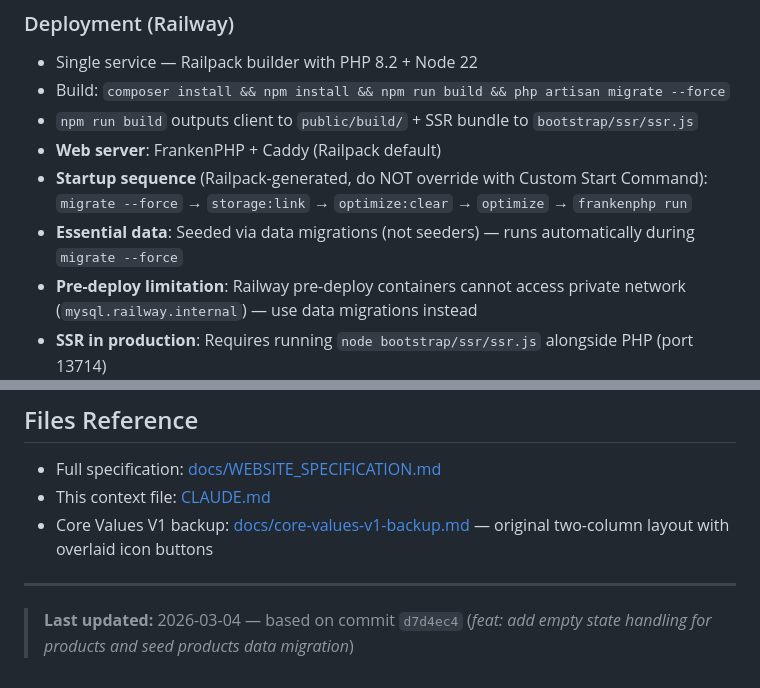
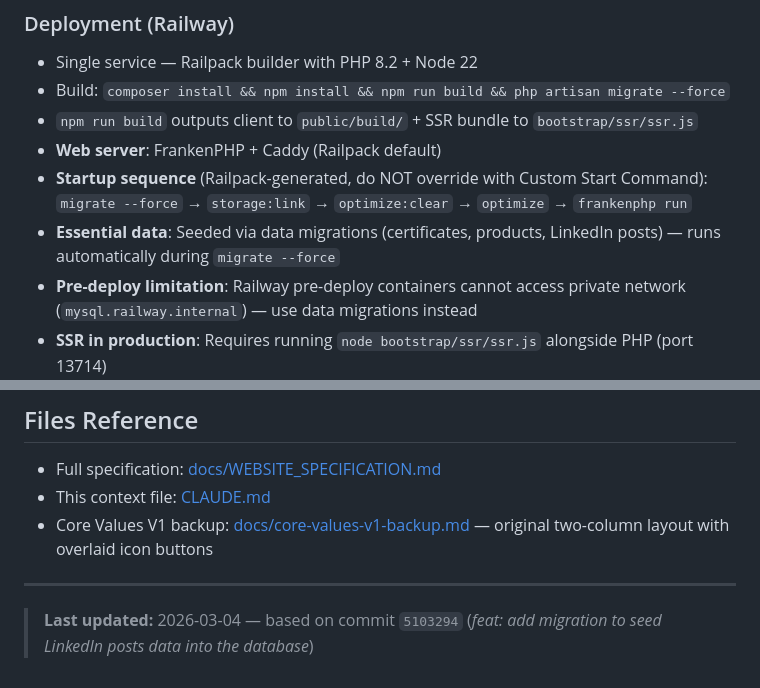
Before and after one commit to mercenary19961/NuorSteel, a Markdown page: CLAUDE.md, 2 parts joined by grey strips. Rendered like a GitHub page.

```diff
--- a/CLAUDE.md
+++ b/CLAUDE.md
@@ -566,7 +572,7 @@ routes/web.php                 → All routes (public + admin)
 - **Web server**: FrankenPHP + Caddy (Railpack default)
 - **Startup sequence** (Railpack-generated, do NOT override with Custom Start Command):
   `migrate --force` → `storage:link` → `optimize:clear` → `optimize` → `frankenphp run`
-- **Essential data**: Seeded via data migrations (not seeders) — runs automatically during `migrate --force`
+- **Essential data**: Seeded via data migrations (certificates, products, LinkedIn posts) — runs automatically during `migrate --force`
 - **Pre-deploy limitation**: Railway pre-deploy containers cannot access private network (`mysql.railway.internal`) — use data migrations instead
 - **SSR in production**: Requires running `node bootstrap/ssr/ssr.js` alongside PHP (port 13714)
 - **Proxy**: Railway terminates SSL — `trustProxies(at: '*')` in `bootstrap/app.php` ensures HTTPS URLs
@@ -608,4 +614,4 @@ routes/web.php                 → All routes (public + admin)
 
 ---
 
-> **Last updated:** 2026-03-04 — based on commit `d7d4ec4` (*feat: add empty state handling for products and seed products data migration*)
+> **Last updated:** 2026-03-04 — based on commit `5103294` (*feat: add migration to seed LinkedIn posts data into the database*)
```
Also changed, not shown: other parts of CLAUDE.md (+12 -6 lines).
